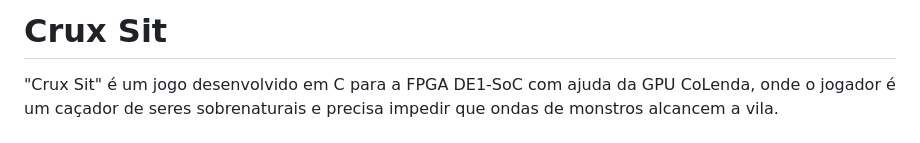
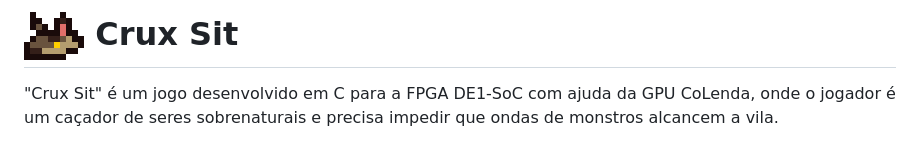
Before and after one commit to ZeDaManga01/Crux-Sit, a Markdown page: README.md, the part around the change. Drawn GitHub-style.

```diff
--- a/README.md
+++ b/README.md
@@ -1,4 +1,4 @@
-# Crux Sit
+# ![Icon](docs/icon.png) Crux Sit
 "Crux Sit" é um jogo desenvolvido em C para a FPGA DE1-SoC com ajuda da GPU CoLenda, onde o jogador é um caçador de seres sobrenaturais e precisa impedir que ondas de monstros alcancem a vila.
 
 O jogo possui três tipos de monstros: zumbis, lobisomens e vampiros, e o jogador precisa atirar neles usando o tipo de munição efetiva para cada monstro: bala normal, bala de prata e dente de alho. Ademais, os monstros possuem atributos diferentes: o zumbi se move lentamente, enquanto o lobisomem corre e o vampiro voa em uma senóide, exigindo que o jogador tenha uma boa precisão de mira para defender a vila. Por fim, o jogador possui três vidas, e perde uma quando um monstro consegue alcançar a vila. Os pontos são acumulados conforme os monstros são derrotados. A rodada atual termina quando amanhece.
```
